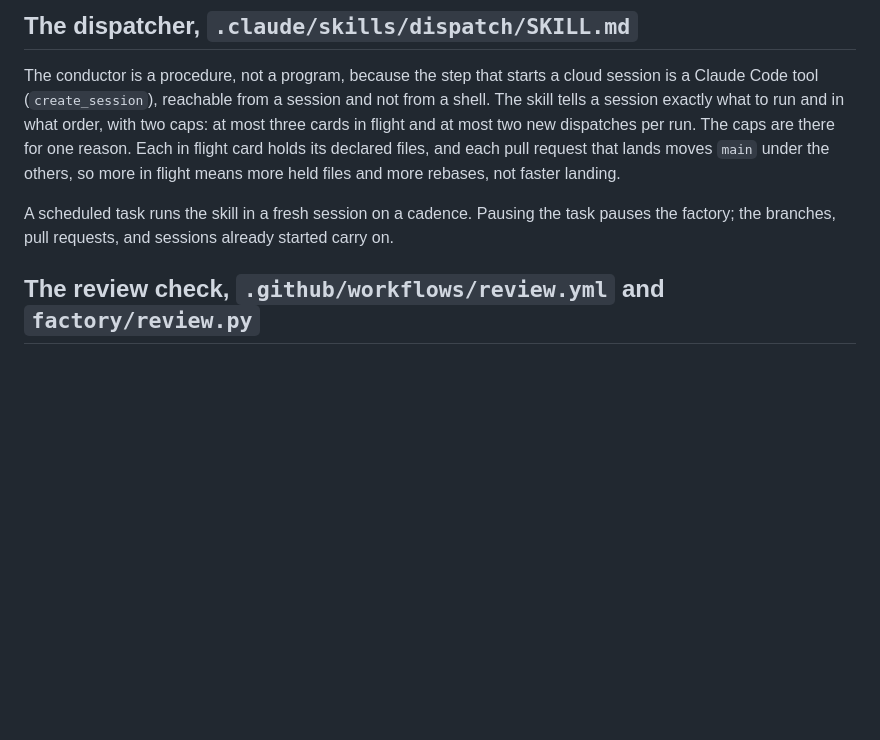
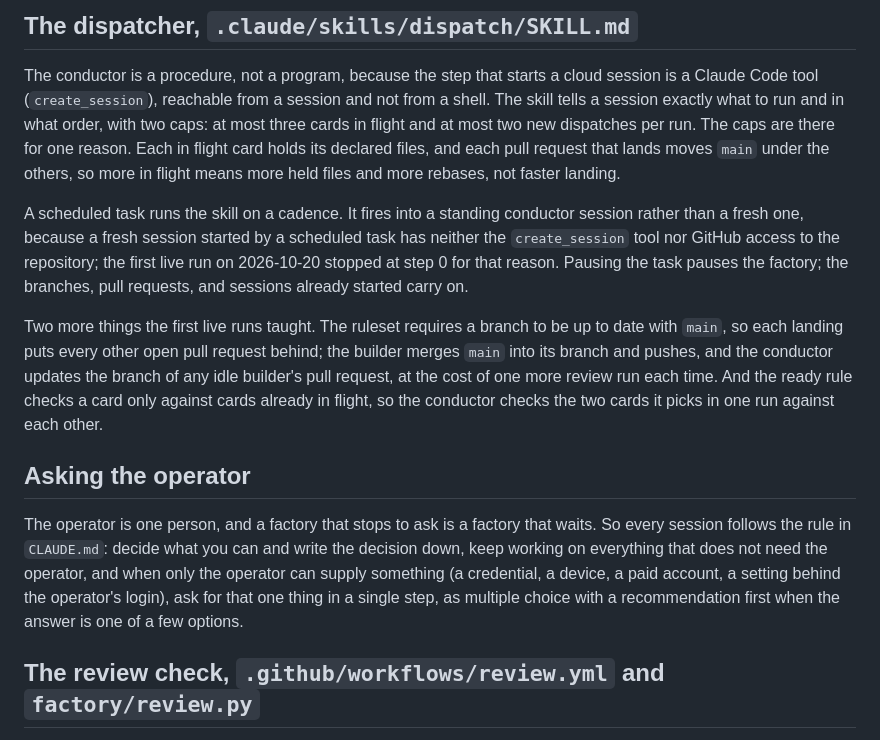
Before and after one commit to philgutowski/Phactory, a Markdown page: docs/explainers/build-loop.md, the part around the change. Rendered like a GitHub page; blank space fills up the shorter version.

```diff
--- a/docs/explainers/build-loop.md
+++ b/docs/explainers/build-loop.md
@@ -49,7 +49,13 @@ Two details are worth knowing:
 
 The conductor is a procedure, not a program, because the step that starts a cloud session is a Claude Code tool (`create_session`), reachable from a session and not from a shell. The skill tells a session exactly what to run and in what order, with two caps: at most three cards in flight and at most two new dispatches per run. The caps are there for one reason. Each in flight card holds its declared files, and each pull request that lands moves `main` under the others, so more in flight means more held files and more rebases, not faster landing.
 
-A scheduled task runs the skill in a fresh session on a cadence. Pausing the task pauses the factory; the branches, pull requests, and sessions already started carry on.
+A scheduled task runs the skill on a cadence. It fires into a standing conductor session rather than a fresh one, because a fresh session started by a scheduled task has neither the `create_session` tool nor GitHub access to the repository; the first live run on 2026-10-20 stopped at step 0 for that reason. Pausing the task pauses the factory; the branches, pull requests, and sessions already started carry on.
+
+Two more things the first live runs taught. The ruleset requires a branch to be up to date with `main`, so each landing puts every other open pull request behind; the builder merges `main` into its branch and pushes, and the conductor updates the branch of any idle builder's pull request, at the cost of one more review run each time. And the ready rule checks a card only against cards already in flight, so the conductor checks the two cards it picks in one run against each other.
+
+## Asking the operator
+
+The operator is one person, and a factory that stops to ask is a factory that waits. So every session follows the rule in `CLAUDE.md`: decide what you can and write the decision down, keep working on everything that does not need the operator, and when only the operator can supply something (a credential, a device, a paid account, a setting behind the operator's login), ask for that one thing in a single step, as multiple choice with a recommendation first when the answer is one of a few options.
 
 ## The review check, `.github/workflows/review.yml` and `factory/review.py`
 
```
Also changed, not shown: CLAUDE.md (+10 -0 lines), 1 other file.
